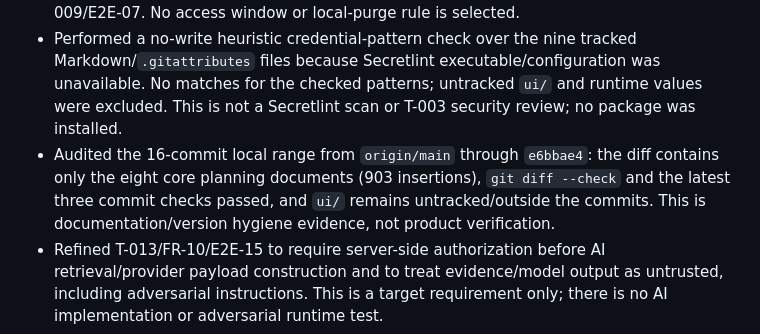
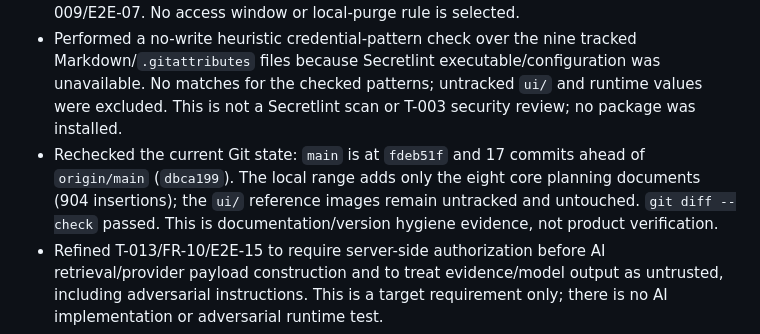
Before and after one commit to yapweijun1996/PWA-Enterprise-Project, a Markdown page: PROGRESS.md, the part around the change. Rendered like a GitHub page.

```diff
--- a/PROGRESS.md
+++ b/PROGRESS.md
@@ -50,7 +50,7 @@ They distinguish user-approved product intent, proposed architecture, user-selec
 - Added a concise owner-response key in `TASK.md` for T-001–T-003, mapping each unresolved decision to its required inputs without selecting defaults. All three tasks remain Planned; implementation gates are unchanged.
 - Reviewed the WHATWG Storage Standard and MDN browser-storage documentation for T-003. Recorded the best-effort default, browser-dependent persistence grant/eviction, estimated quotas, and write-failure consequences in `TASK.md` and `SPEC.md`; expanded T-009/E2E-16 to distinguish denied persistence permission (best-effort storage) from failed local writes (not queued). Also documented that revocation cannot reach a disconnected device, requiring a policy-defined offline-access age and server-denied replay test in T-009/E2E-07. No access window or local-purge rule is selected.
 - Performed a no-write heuristic credential-pattern check over the nine tracked Markdown/`.gitattributes` files because Secretlint executable/configuration was unavailable. No matches for the checked patterns; untracked `ui/` and runtime values were excluded. This is not a Secretlint scan or T-003 security review; no package was installed.
-- Audited the 16-commit local range from `origin/main` through `e6bbae4`: the diff contains only the eight core planning documents (903 insertions), `git diff --check` and the latest three commit checks passed, and `ui/` remains untracked/outside the commits. This is documentation/version hygiene evidence, not product verification.
+- Rechecked the current Git state: `main` is at `fdeb51f` and 17 commits ahead of `origin/main` (`dbca199`). The local range adds only the eight core planning documents (904 insertions); the `ui/` reference images remain untracked and untouched. `git diff --check` passed. This is documentation/version hygiene evidence, not product verification.
 - Refined T-013/FR-10/E2E-15 to require server-side authorization before AI retrieval/provider payload construction and to treat evidence/model output as untrusted, including adversarial instructions. This is a target requirement only; there is no AI implementation or adversarial runtime test.
 - Added an unfilled T-002 decision-to-test worksheet in `SPEC.md`, covering currency/tax, precision/rounding, negative adjustments, cumulative basis, retention, variance, and separate document lifecycles/snapshots. It assigns no defaults; the task remains Planned until the owner records rules and the boundary vectors are independently checked. Revalidated all eight core docs: local links/fragments, E2E-01–E2E-18, 1,969-character goal prompt, 24/24 image inventory, whitespace, and `git diff --check` passed.
 - Added a cross-screen accessible/truthful UI state contract to `DESIGN.md` and linked it from `SPEC.md`, T-012/T-015, and E2E-12. It distinguishes local writes, pending commands, server outcomes, denial, and recovery; it is an unimplemented acceptance requirement, not browser evidence. Documentation checks passed for all eight core docs, local links/fragments, E2E-01–E2E-18, the 1,969-character prompt limit, 24/24 UI inventory, whitespace, and `git diff --check`.
```
Also changed, not shown: TASK.md (+1 -1 lines).
